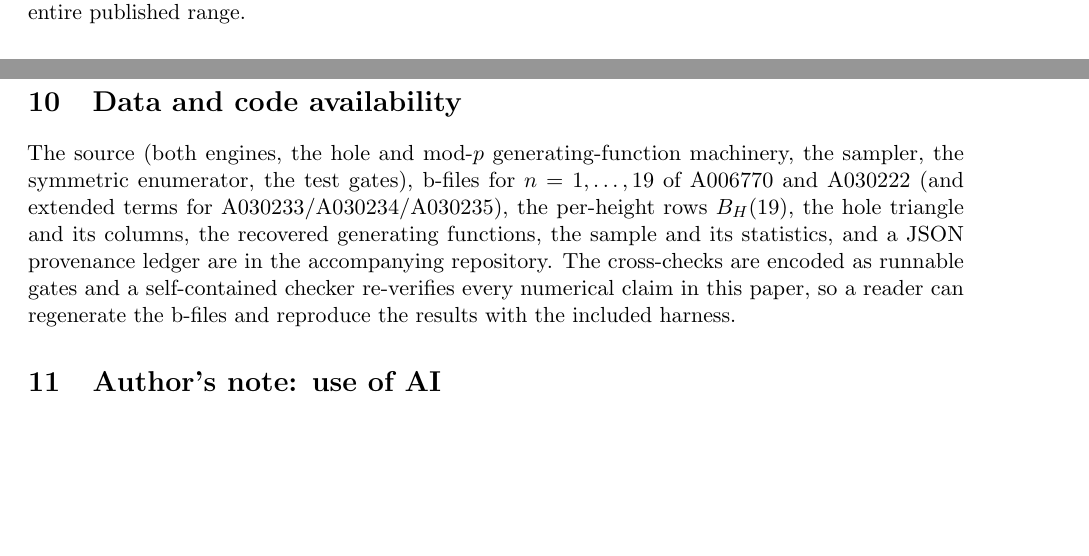
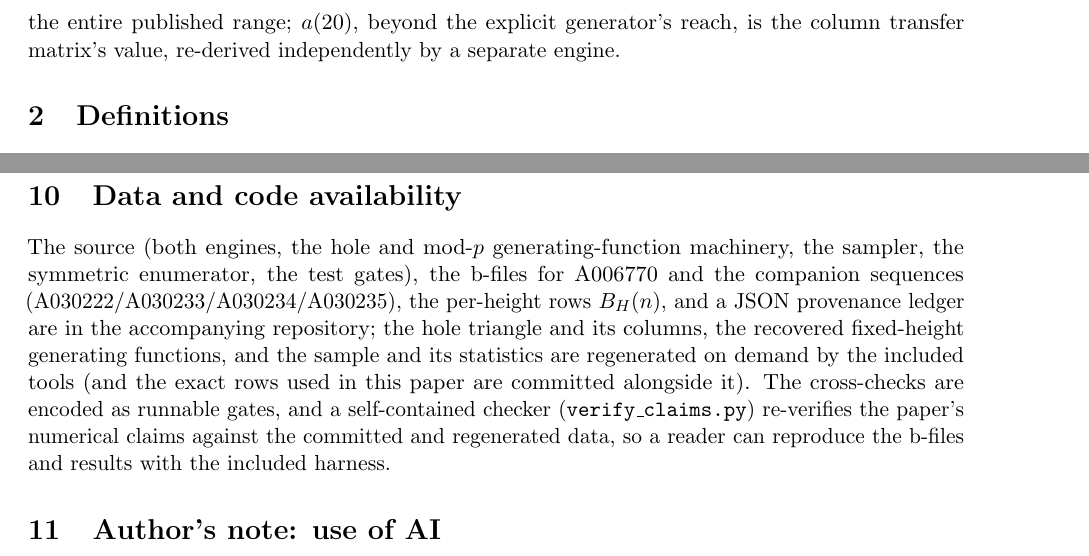
Before and after one commit to jhparkerb/polyplets, a LaTeX paper (paper/a19-polyplets.tex): two parts of pages 1 and 8 of 9 before the commit and two parts of pages 2 and 8 of 9 after it, joined at a grey line, cut at the place of the change, the shorter picture padded with empty space. Compiled offline with pdfLaTeX.

Commit message:
paper: intro acknowledges a(20); data-availability stated accurately
- Intro: report a(19) AND a(20), noting a(20) is the transfer-matrix value
  (beyond the explicit generator's reach), re-derived independently.
- Data availability: distinguish committed artifacts (source, b-files, gates,
  ledger, per-height rows) from regenerated-on-demand data (hole triangle, GFs,
  sample stats), and scope the checker claim to committed+regenerated data
  rather than "every numerical claim" (verify_claims SKIPs on missing files).

Co-Authored-By: Claude Opus 4.8 (1M context) <noreply@anthropic.com>
Claude-Session: https://claude.ai/code/session_013on8ZvUvc4L2oJbQLJ9ZHT

```diff
--- a/paper/a19-polyplets.tex
+++ b/paper/a19-polyplets.tex
@@ -81,7 +81,9 @@ with substantial AI assistance (Section~\ref{sec:ai}); its value lies not in
 algorithmic novelty but in independent, cross-checked computation. Since a single
 $15$-digit count from one program is properly a conjecture, $a(19)$ is computed
 twice, by two algorithms that share no counting logic, on different hardware and
-compilers, both reproducing the entire published range.
+compilers, both reproducing the entire published range; $a(20)$, beyond the
+explicit generator's reach, is the column transfer matrix's value, re-derived
+independently by a separate engine.
 
 \section{Definitions}
 \label{sec:object}
@@ -522,14 +524,15 @@ memory, bounds them above $H\approx8$.
 \label{sec:availability}
 
 The source (both engines, the hole and mod-$p$ generating-function machinery, the
-sampler, the symmetric enumerator, the test gates), b-files for $n=1,\dots,19$ of
-A006770 and A030222 (and extended terms for A030233/A030234/A030235), the
-per-height rows $\byH(19)$, the hole triangle and its columns, the recovered
-generating functions, the sample and its statistics, and a JSON provenance ledger
-are in the accompanying repository. The cross-checks are encoded as runnable gates
-and a self-contained checker re-verifies every numerical claim in this paper, so a
-reader can regenerate the b-files and reproduce the results with the included
-harness.
+sampler, the symmetric enumerator, the test gates), the b-files for A006770 and the
+companion sequences (A030222/A030233/A030234/A030235), the per-height rows
+$\byH(n)$, and a JSON provenance ledger are in the accompanying repository; the hole
+triangle and its columns, the recovered fixed-height generating functions, and the
+sample and its statistics are regenerated on demand by the included tools (and the
+exact rows used in this paper are committed alongside it). The cross-checks are
+encoded as runnable gates, and a self-contained checker (\texttt{verify\_claims.py})
+re-verifies the paper's numerical claims against the committed and regenerated data,
+so a reader can reproduce the b-files and results with the included harness.
 
 \section{Author's note: use of AI}
 \label{sec:ai}
```
Also changed, not shown: paper/a19-polyplets.tex (4 more changed lines).
